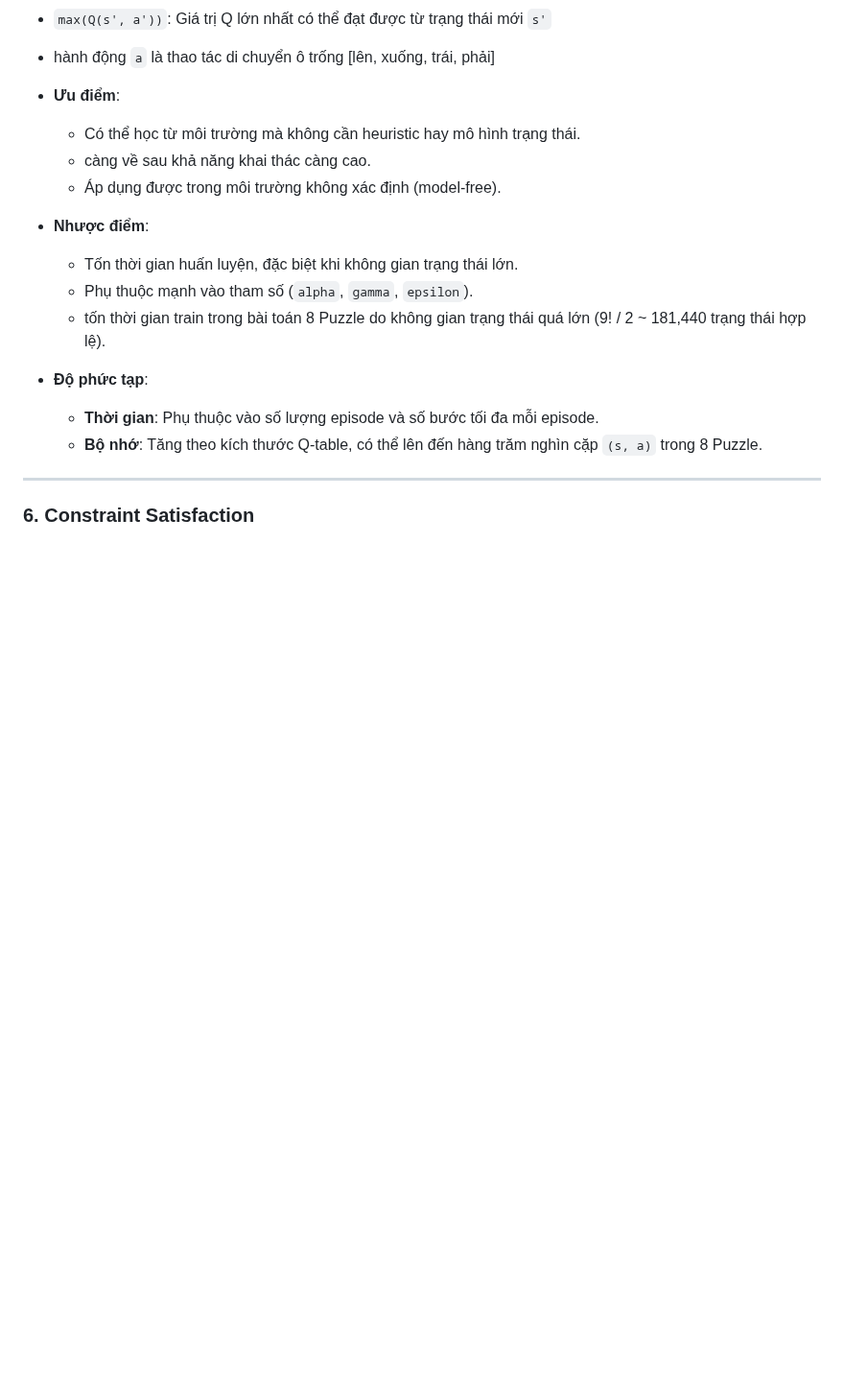
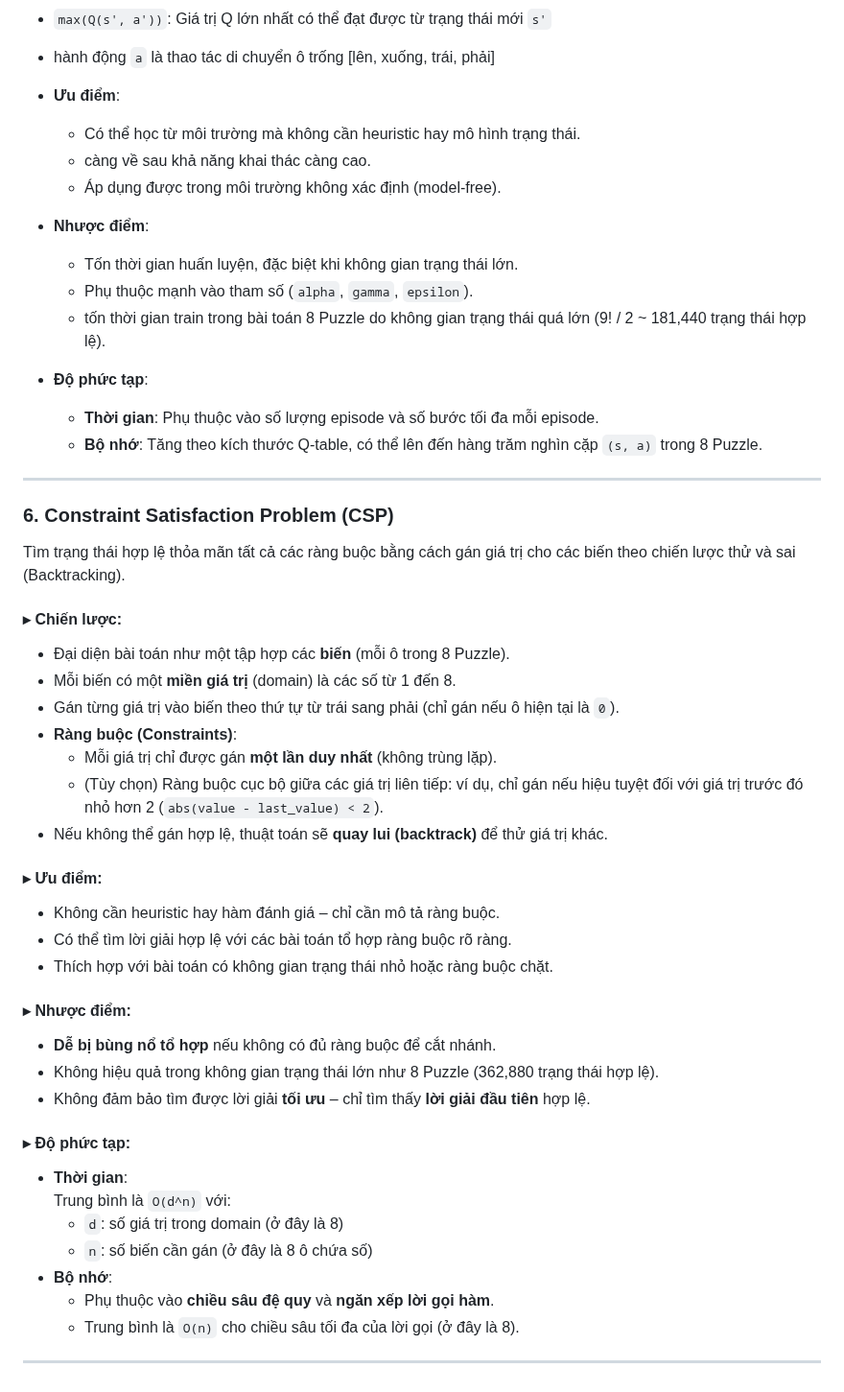
Before and after one commit to HuyinCP/23110222-Nghiem-Quang-Huy-Tuan-11, a Markdown page: README.md, the part around the change. Shown at 96% size. Rendered like a GitHub page; blank space fills up the shorter version.

```diff
--- a/README.md
+++ b/README.md
@@ -290,4 +290,32 @@ Tìm chính sách hành động tối ưu thông qua tương tác với môi tr
 
 ---
 
-### 6. Constraint Satisfaction
+### 6. Constraint Satisfaction Problem (CSP)
+
+Tìm trạng thái hợp lệ thỏa mãn tất cả các ràng buộc bằng cách gán giá trị cho các biến theo chiến lược thử và sai (Backtracking).
+
+#### ▸ Chiến lược:
+- Đại diện bài toán như một tập hợp các **biến** (mỗi ô trong 8 Puzzle).
+- Mỗi biến có một **miền giá trị** (domain) là các số từ 1 đến 8.
+- Gán từng giá trị vào biến theo thứ tự từ trái sang phải (chỉ gán nếu ô hiện tại là `0`).
+- **Ràng buộc (Constraints)**:
+  - Mỗi giá trị chỉ được gán **một lần duy nhất** (không trùng lặp).
+  - (Tùy chọn) Ràng buộc cục bộ giữa các giá trị liên tiếp: ví dụ, chỉ gán nếu hiệu tuyệt đối với giá trị trước đó nhỏ hơn 2 (`abs(value - last_value) < 2`).
+- Nếu không thể gán hợp lệ, thuật toán sẽ **quay lui (backtrack)** để thử giá trị khác.
+#### ▸ Ưu điểm:
+- Không cần heuristic hay hàm đánh giá – chỉ cần mô tả ràng buộc.
+- Có thể tìm lời giải hợp lệ với các bài toán tổ hợp ràng buộc rõ ràng.
+- Thích hợp với bài toán có không gian trạng thái nhỏ hoặc ràng buộc chặt.
+#### ▸ Nhược điểm:
+- **Dễ bị bùng nổ tổ hợp** nếu không có đủ ràng buộc để cắt nhánh.
+- Không hiệu quả trong không gian trạng thái lớn như 8 Puzzle (362,880 trạng thái hợp lệ).
+- Không đảm bảo tìm được lời giải **tối ưu** – chỉ tìm thấy **lời giải đầu tiên** hợp lệ.
+#### ▸ Độ phức tạp:
+- **Thời gian**:
+  Trung bình là `O(d^n)` với:
+  - `d`: số giá trị trong domain (ở đây là 8)
+  - `n`: số biến cần gán (ở đây là 8 ô chứa số)
+- **Bộ nhớ**:
+  - Phụ thuộc vào **chiều sâu đệ quy** và **ngăn xếp lời gọi hàm**.
+  - Trung bình là `O(n)` cho chiều sâu tối đa của lời gọi (ở đây là 8).
+---
```
